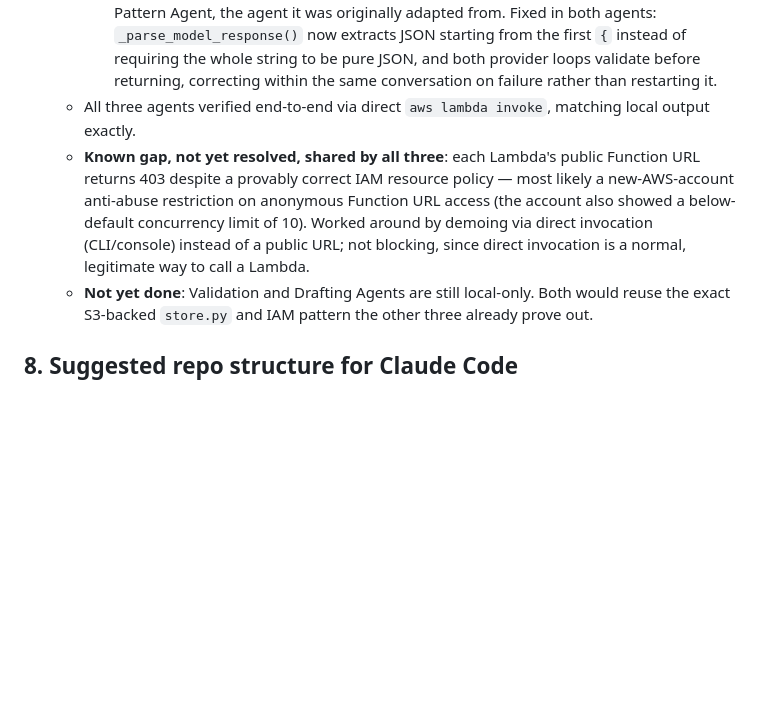
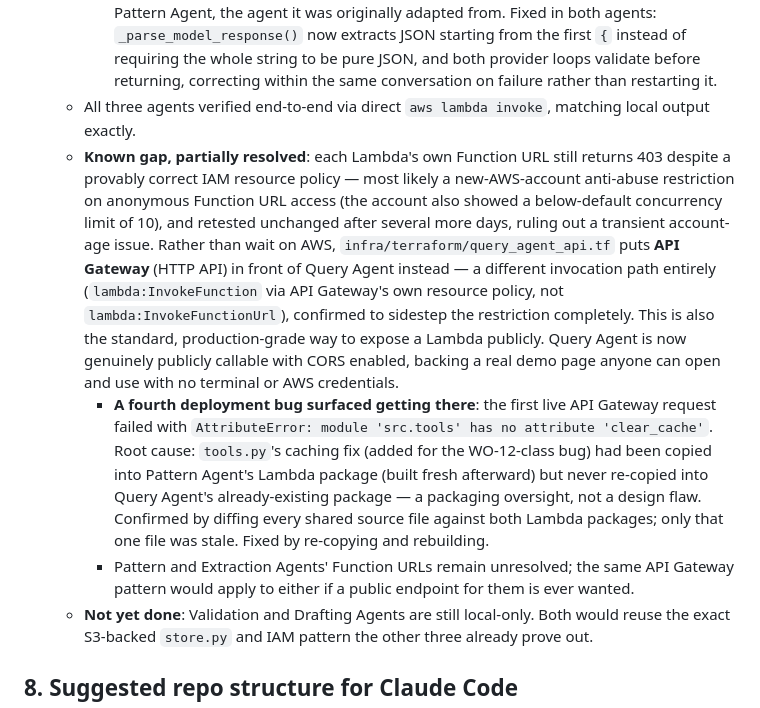
Before and after one commit to awanr032/Agentic_AI_maintenance_Investigator, a Markdown page: docs/design-spec.md, the part around the change. Drawn GitHub-style; blank space fills up the shorter version.

```diff
--- a/docs/design-spec.md
+++ b/docs/design-spec.md
@@ -283,7 +283,9 @@ a known limit rather than leaving it implicit.
     2. **Verification loophole.** Pattern Agent's first live run returned a finding with `occurrence_count: 1` and **zero example texts** — checked directly against `tools.get_failure_history()` for that exact asset type and confirmed no real record matched at all. Root cause: `_verify_against_observed()`'s subset check (`set(finding.example_source_texts) <= set(record["example_source_texts"])`) is vacuously true when the finding's examples are empty — a fabricated finding with no cited evidence could pass the one check this agent exists to have. Fixed by requiring non-empty examples, justified structurally: `get_failure_history()` guarantees every real record with `occurrence_count >= 1` has at least one example, so a genuine match can never have zero. Latent since Pattern Agent was first built; never triggered before because every prior real run happened to also copy real examples alongside its counts.
     3. **Discard-context retry.** Immediately after fixing #2, a live run returned `[]` — zero findings — despite working moments earlier with no code changes in between. Reproduced locally 3/3 times and traced turn-by-turn: the model sometimes prefaces its final JSON with a plain sentence (e.g. "I have enough to report the genuinely recurring patterns.\n\n{...}"), which `_parse_model_response()`'s bare `json.loads()` rejected outright. That triggered the top-level retry, which discarded the entire conversation — including 25+ already-investigated asset types — and asked again with "no more tool calls," so the model correctly-but-uselessly reported nothing. This was the exact same class of bug already found and fixed in Query Agent (a discard-and-restart retry instead of correcting within the same conversation) — it had just never been ported back to Pattern Agent, the agent it was originally adapted from. Fixed in both agents: `_parse_model_response()` now extracts JSON starting from the first `{` instead of requiring the whole string to be pure JSON, and both provider loops validate before returning, correcting within the same conversation on failure rather than restarting it.
   - All three agents verified end-to-end via direct `aws lambda invoke`, matching local output exactly.
-  - **Known gap, not yet resolved, shared by all three**: each Lambda's public Function URL returns 403 despite a provably correct IAM resource policy — most likely a new-AWS-account anti-abuse restriction on anonymous Function URL access (the account also showed a below-default concurrency limit of 10). Worked around by demoing via direct invocation (CLI/console) instead of a public URL; not blocking, since direct invocation is a normal, legitimate way to call a Lambda.
+  - **Known gap, partially resolved**: each Lambda's own Function URL still returns 403 despite a provably correct IAM resource policy — most likely a new-AWS-account anti-abuse restriction on anonymous Function URL access (the account also showed a below-default concurrency limit of 10), and retested unchanged after several more days, ruling out a transient account-age issue. Rather than wait on AWS, `infra/terraform/query_agent_api.tf` puts **API Gateway** (HTTP API) in front of Query Agent instead — a different invocation path entirely (`lambda:InvokeFunction` via API Gateway's own resource policy, not `lambda:InvokeFunctionUrl`), confirmed to sidestep the restriction completely. This is also the standard, production-grade way to expose a Lambda publicly. Query Agent is now genuinely publicly callable with CORS enabled, backing a real demo page anyone can open and use with no terminal or AWS credentials.
+    - **A fourth deployment bug surfaced getting there**: the first live API Gateway request failed with `AttributeError: module 'src.tools' has no attribute 'clear_cache'`. Root cause: `tools.py`'s caching fix (added for the WO-12-class bug) had been copied into Pattern Agent's Lambda package (built fresh afterward) but never re-copied into Query Agent's already-existing package — a packaging oversight, not a design flaw. Confirmed by diffing every shared source file against both Lambda packages; only that one file was stale. Fixed by re-copying and rebuilding.
+    - Pattern and Extraction Agents' Function URLs remain unresolved; the same API Gateway pattern would apply to either if a public endpoint for them is ever wanted.
   - **Not yet done**: Validation and Drafting Agents are still local-only. Both would reuse the exact S3-backed `store.py` and IAM pattern the other three already prove out.
 
 ## 8. Suggested repo structure for Claude Code
```
Also changed, not shown: README.md (+17 -5 lines).
